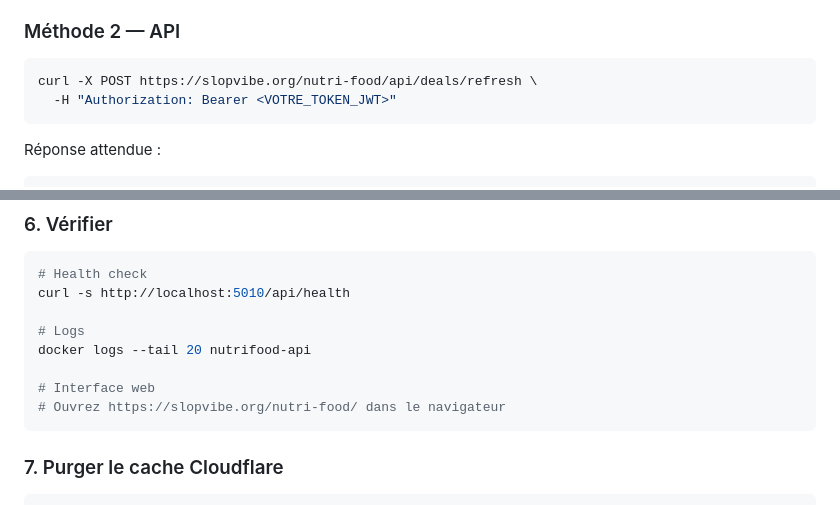
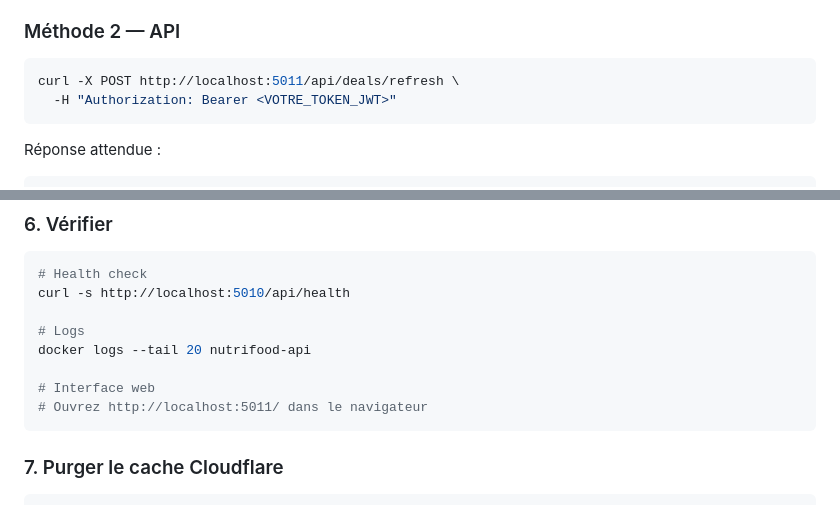
Before and after one commit to SlopVibe-org/nutri-food, a Markdown page: docs/ADMIN_GUIDE.md, 2 parts joined by grey strips. Rendered like a GitHub page.

````diff
--- a/docs/ADMIN_GUIDE.md
+++ b/docs/ADMIN_GUIDE.md
@@ -198,7 +198,7 @@ Un bouton **🔄** est visible en mode admin dans l'en-tête de l'application. C
 ### Méthode 2 — API
 
 ```bash
-curl -X POST https://slopvibe.org/nutri-food/api/deals/refresh \
+curl -X POST http://localhost:5011/api/deals/refresh \
   -H "Authorization: Bearer <VOTRE_TOKEN_JWT>"
 ```
 
@@ -450,7 +450,7 @@ curl -s http://localhost:5010/api/health
 docker logs --tail 20 nutrifood-api
 
 # Interface web
-# Ouvrez https://slopvibe.org/nutri-food/ dans le navigateur
+# Ouvrez http://localhost:5011/ dans le navigateur
 ```
 
 ### 7. Purger le cache Cloudflare
````
Also changed, not shown: docs/USER_GUIDE.md (+0 -2 lines).
